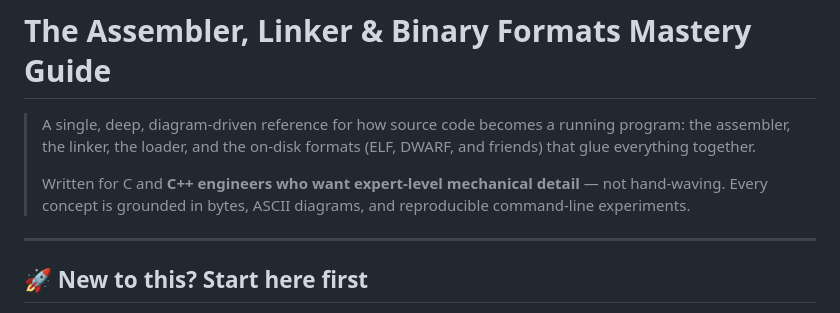
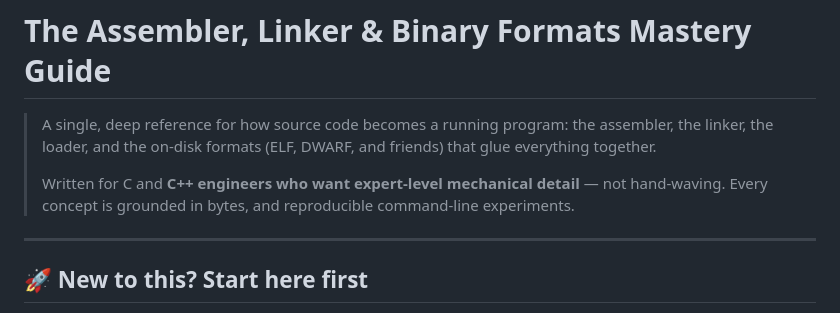
Before and after one commit to nageshnnazare/low-level-stuff, a Markdown page: README.md, the part around the change. Drawn GitHub-style.

```diff
--- a/README.md
+++ b/README.md
@@ -1,11 +1,11 @@
 # The Assembler, Linker & Binary Formats Mastery Guide
 
-> A single, deep, diagram-driven reference for how source code becomes a running
+> A single, deep reference for how source code becomes a running
 > program: the assembler, the linker, the loader, and the on-disk formats
 > (ELF, DWARF, and friends) that glue everything together.
 >
 > Written for C and **C++ engineers who want expert-level mechanical detail** —
-> not hand-waving. Every concept is grounded in bytes, ASCII diagrams, and
+> not hand-waving. Every concept is grounded in bytes, and
 > reproducible command-line experiments.
 
 ---
```
